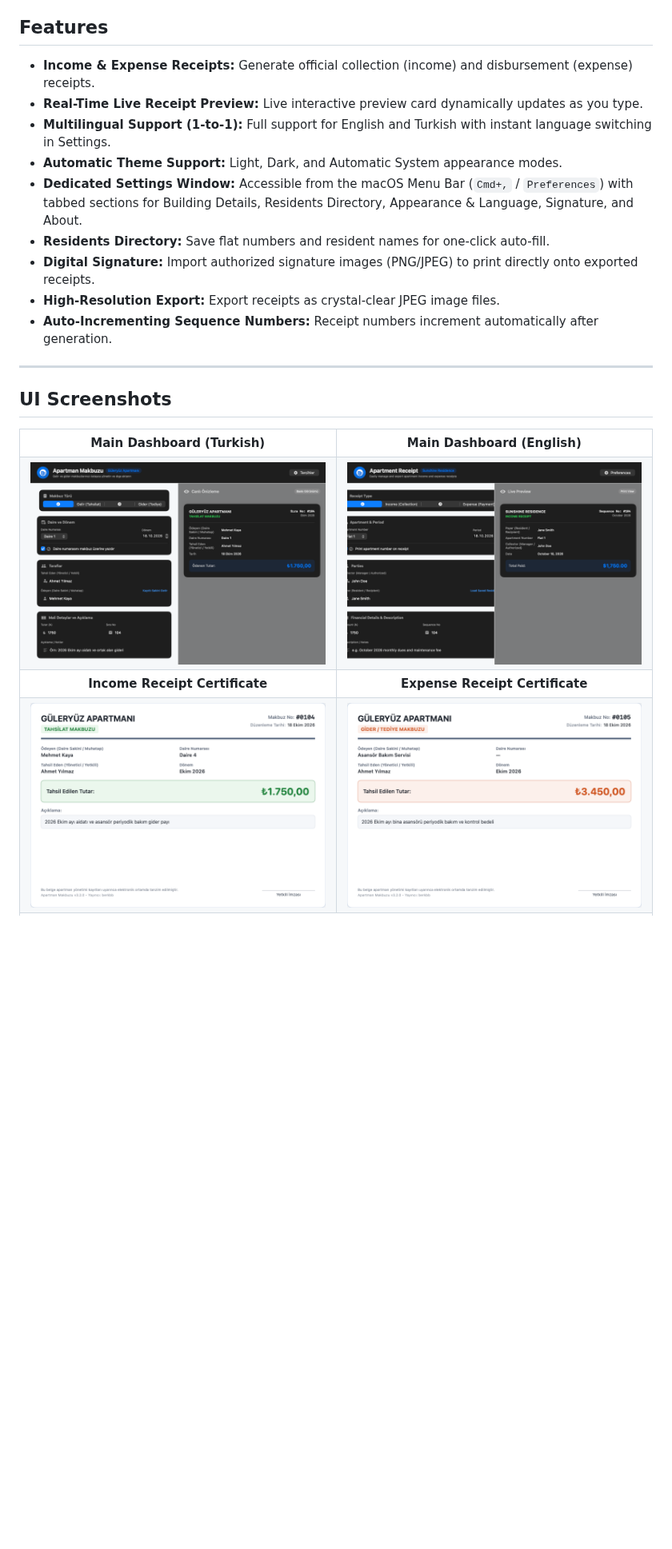
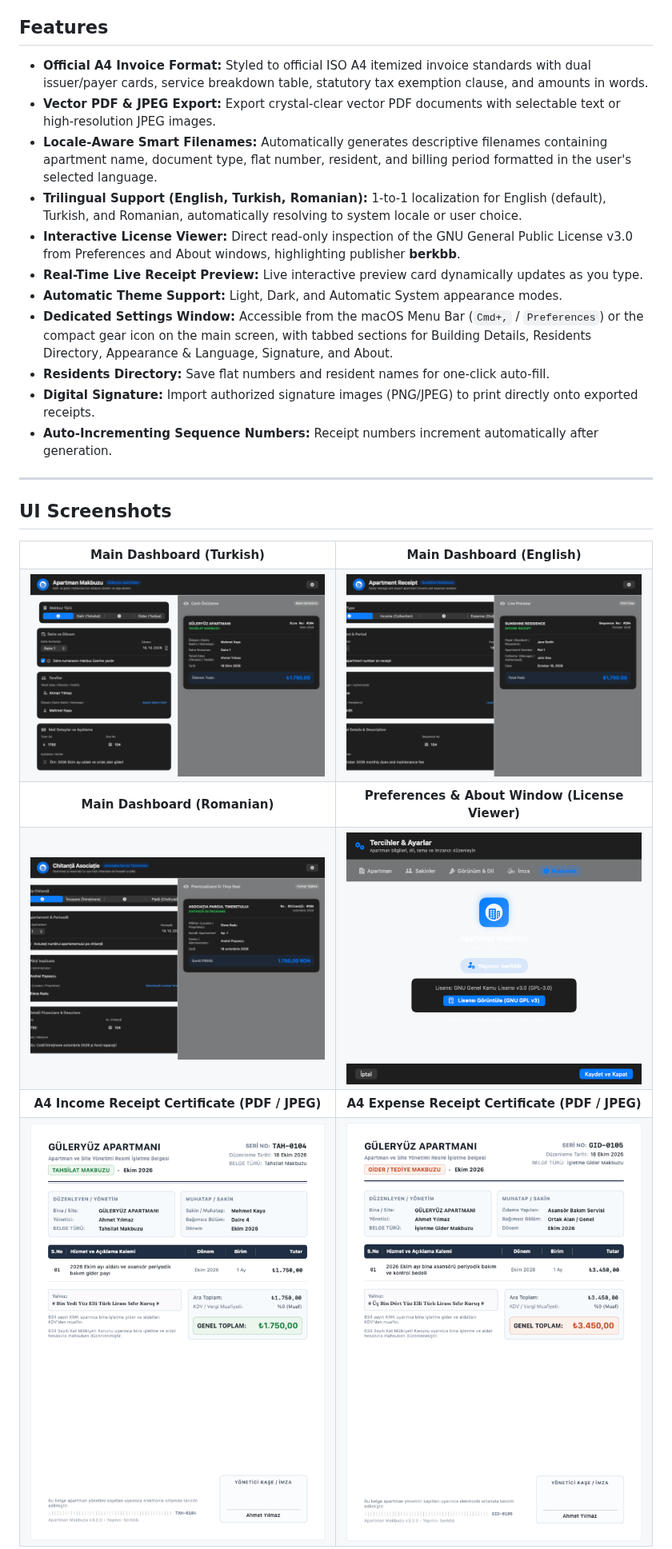
Before and after one commit to berkbb/aptreceipt, a Markdown page: README.md, the part around one of its changes. Shown at 80% size. GitHub-like rendering; pictures changed too: docs/screenshots/01_main_dashboard.png, docs/screenshots/02_receipt_document.png, docs/screenshots/03_settings_view.png; blank space fills up the shorter version.

Commit message:
docs @ showcase: 'update ui screenshots including romanian dashboard and update documentation' - [docs]

```diff
--- a/README.md
+++ b/README.md
@@ -6,14 +6,16 @@ A modern, native macOS application to effortlessly generate, manage, and export
 
 ## Features
 
-- **Income & Expense Receipts:** Generate official collection (income) and disbursement (expense) receipts.
+- **Official A4 Invoice Format:** Styled to official ISO A4 itemized invoice standards with dual issuer/payer cards, service breakdown table, statutory tax exemption clause, and amounts in words.
+- **Vector PDF & JPEG Export:** Export crystal-clear vector PDF documents with selectable text or high-resolution JPEG images.
+- **Locale-Aware Smart Filenames:** Automatically generates descriptive filenames containing apartment name, document type, flat number, resident, and billing period formatted in the user's selected language.
+- **Trilingual Support (English, Turkish, Romanian):** 1-to-1 localization for English (default), Turkish, and Romanian, automatically resolving to system locale or user choice.
+- **Interactive License Viewer:** Direct read-only inspection of the GNU General Public License v3.0 from Preferences and About windows, highlighting publisher **berkbb**.
 - **Real-Time Live Receipt Preview:** Live interactive preview card dynamically updates as you type.
-- **Multilingual Support (1-to-1):** Full support for English and Turkish with instant language switching in Settings.
 - **Automatic Theme Support:** Light, Dark, and Automatic System appearance modes.
-- **Dedicated Settings Window:** Accessible from the macOS Menu Bar (`Cmd+,` / `Preferences`) with tabbed sections for Building Details, Residents Directory, Appearance & Language, Signature, and About.
+- **Dedicated Settings Window:** Accessible from the macOS Menu Bar (`Cmd+,` / `Preferences`) or the compact gear icon on the main screen, with tabbed sections for Building Details, Residents Directory, Appearance & Language, Signature, and About.
 - **Residents Directory:** Save flat numbers and resident names for one-click auto-fill.
 - **Digital Signature:** Import authorized signature images (PNG/JPEG) to print directly onto exported receipts.
-- **High-Resolution Export:** Export receipts as crystal-clear JPEG image files.
 - **Auto-Incrementing Sequence Numbers:** Receipt numbers increment automatically after generation.
 
 ---
@@ -30,8 +32,16 @@ A modern, native macOS application to effortlessly generate, manage, and export
   <td><img src="docs/screenshots/05_main_dashboard_en.png" width="480" alt="Main Dashboard English" /></td>
 </tr>
 <tr>
-  <td align="center"><b>Income Receipt Certificate</b></td>
-  <td align="center"><b>Expense Receipt Certificate</b></td>
+  <td align="center"><b>Main Dashboard (Romanian)</b></td>
+  <td align="center"><b>Preferences & About Window (License Viewer)</b></td>
+</tr>
+<tr>
+  <td><img src="docs/screenshots/06_main_dashboard_ro.png" width="480" alt="Main Dashboard Romanian" /></td>
+  <td><img src="docs/screenshots/03_settings_view.png" width="480" alt="Preferences & About" /></td>
+</tr>
+<tr>
+  <td align="center"><b>A4 Income Receipt Certificate (PDF / JPEG)</b></td>
+  <td align="center"><b>A4 Expense Receipt Certificate (PDF / JPEG)</b></td>
 </tr>
 <tr>
   <td><img src="docs/screenshots/02_receipt_document.png" width="480" alt="Income Receipt Certificate" /></td>
```
Also changed, not shown: other parts of README.md (+0 -6 lines), 1 other file.
